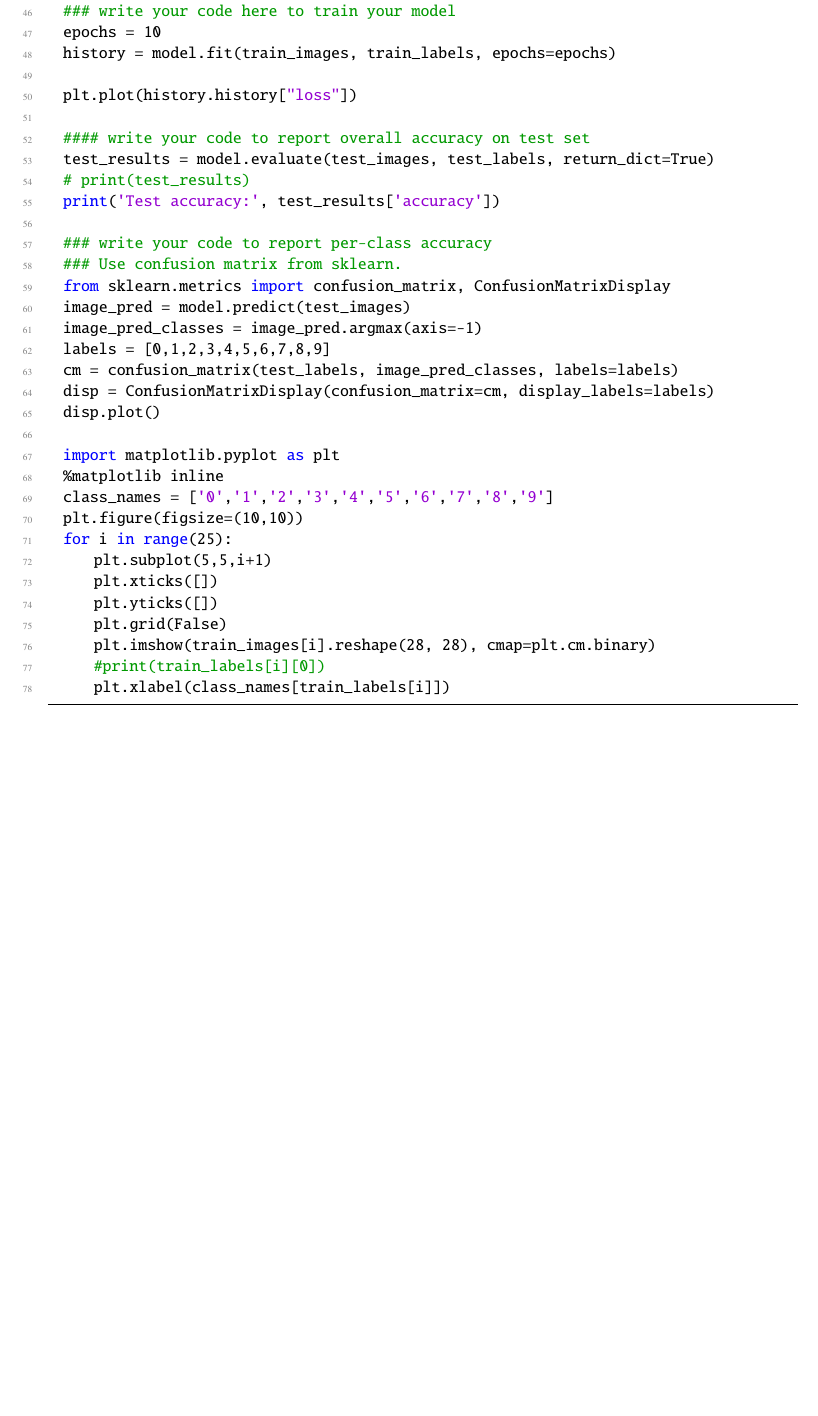
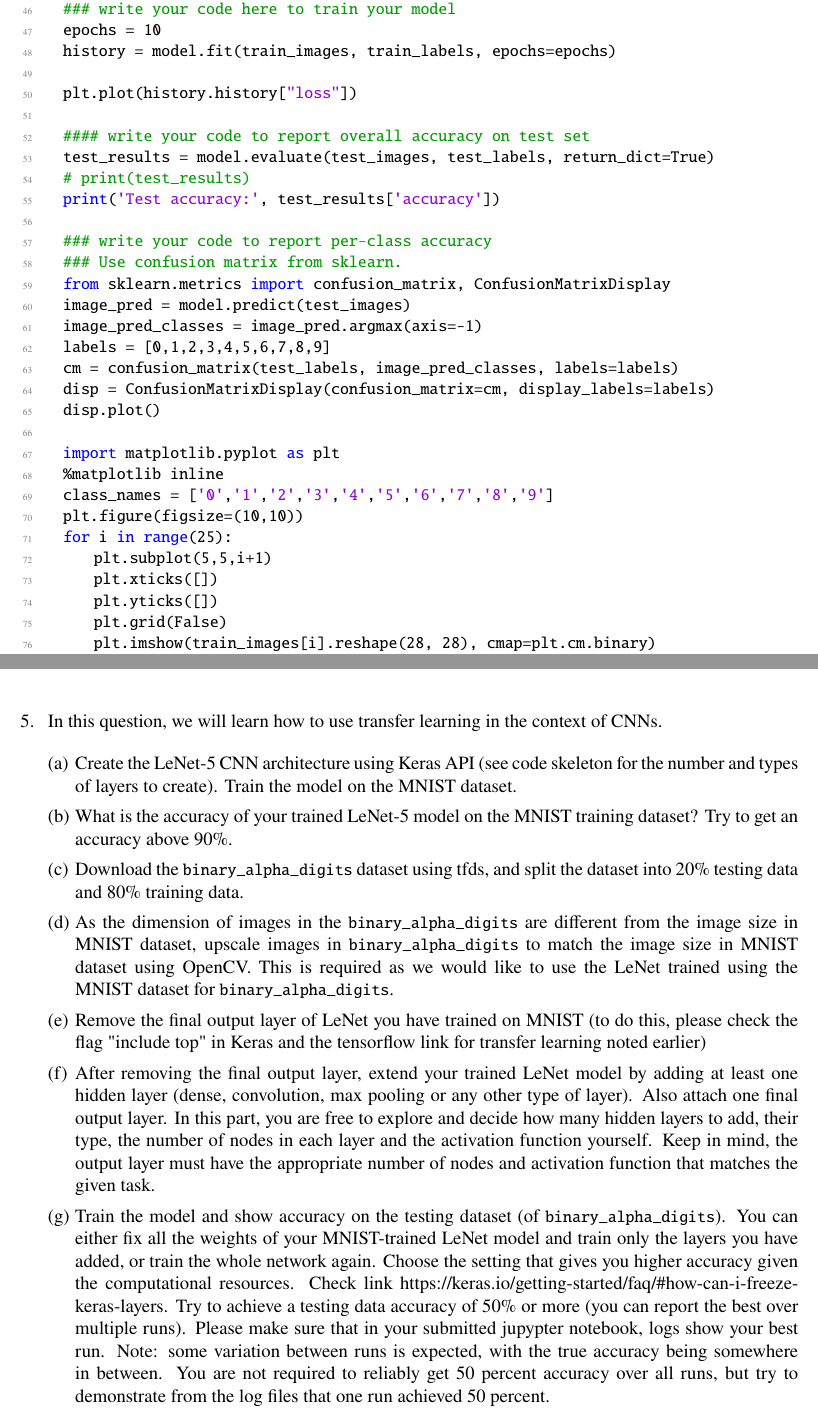
Before and after one commit to jinhanloh2021/AI_AS1, a LaTeX document (AS1 Latex/main.tex, which reads AS1 Latex/A5.tex): part of page 11 of 11 before the commit and two parts of pages 11 and 12 of 12 after it, the two joined at a grey line, cut so that both start at the same text, the shorter picture padded with empty space. Compiled offline with pdfLaTeX.

Commit message:
Write Q5 question.

```diff
--- a/AS1 Latex/A5.tex
+++ b/AS1 Latex/A5.tex
@@ -0,0 +1,14 @@
+\item In this question, we will learn how to use transfer learning in the context of CNNs.
+
+\begin{enumerate}
+  \item Create the LeNet-5 CNN architecture using Keras API (see code skeleton for the number
+        and types of layers to create). Train the model on the MNIST dataset.
+  \item What is the accuracy of your trained LeNet-5 model on the MNIST training dataset? Try
+        to get an accuracy above 90\%.
+  \item Download the \lstinline{binary_alpha_digits} dataset using tfds, and split the dataset into 20\%
+        testing data and 80\% training data.
+  \item As the dimension of images in the \lstinline{binary_alpha_digits} are different from the image size in MNIST dataset, upscale images in \lstinline{binary_alpha_digits} to match the image size in MNIST dataset using OpenCV. This is required as we would like to use the LeNet trained using the MNIST dataset for \lstinline{binary_alpha_digits}.
+  \item Remove the final output layer of LeNet you have trained on MNIST (to do this, please check the flag "include top" in Keras and the tensorflow link for transfer learning noted earlier)
+  \item After removing the final output layer, extend your trained LeNet model by adding at least one hidden layer (dense, convolution, max pooling or any other type of layer). Also attach one final output layer. In this part, you are free to explore and decide how many hidden layers to add, their type, the number of nodes in each layer and the activation function yourself. Keep in mind, the output layer must have the appropriate number of nodes and activation function that matches the given task.
+  \item Train the model and show accuracy on the testing dataset (of \lstinline{binary_alpha_digits}). You can either fix all the weights of your MNIST-trained LeNet model and train only the layers you have added, or train the whole network again. Choose the setting that gives you higher accuracy given the computational resources. Check link https://keras.io/getting-started/faq/\#how-can-i-freeze-keras-layers. Try to achieve a testing data accuracy of 50\% or more (you can report the best over multiple runs). Please make sure that in your submitted jupypter notebook, logs show your best run. Note: some variation between runs is expected, with the true accuracy being somewhere in between. You are not required to reliably get 50 percent accuracy over all runs, but try to demonstrate from the log files that one run achieved 50 percent.
+\end{enumerate}
--- a/AS1 Latex/main.tex
+++ b/AS1 Latex/main.tex
@@ -56,7 +56,7 @@
   \include{A2}
   \include{A3}
   \include{A4}
-  % \include{A5}
+  \include{A5}
 \end{enumerate}
 
 \end{document}
```
Also changed, not shown: AS1 Latex/A4.tex (+1 -0 lines), AS1 Latex/main.pdf.
